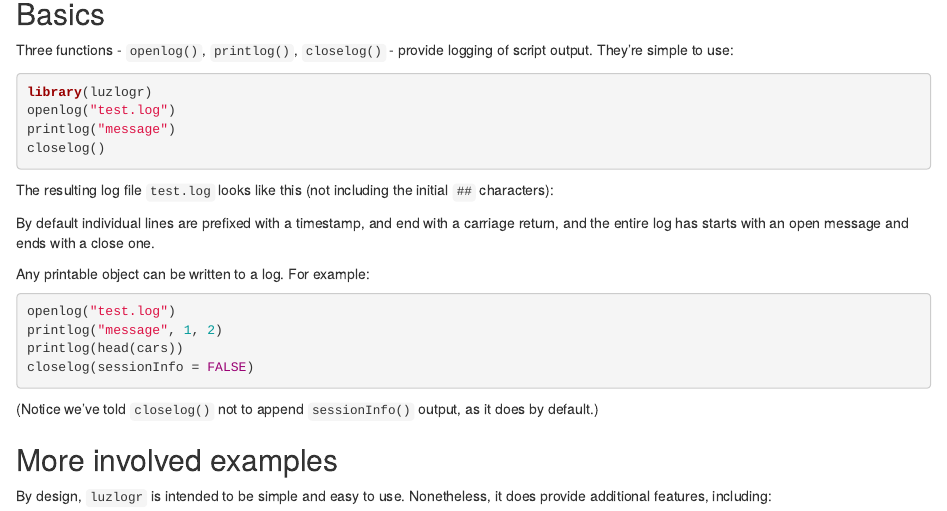
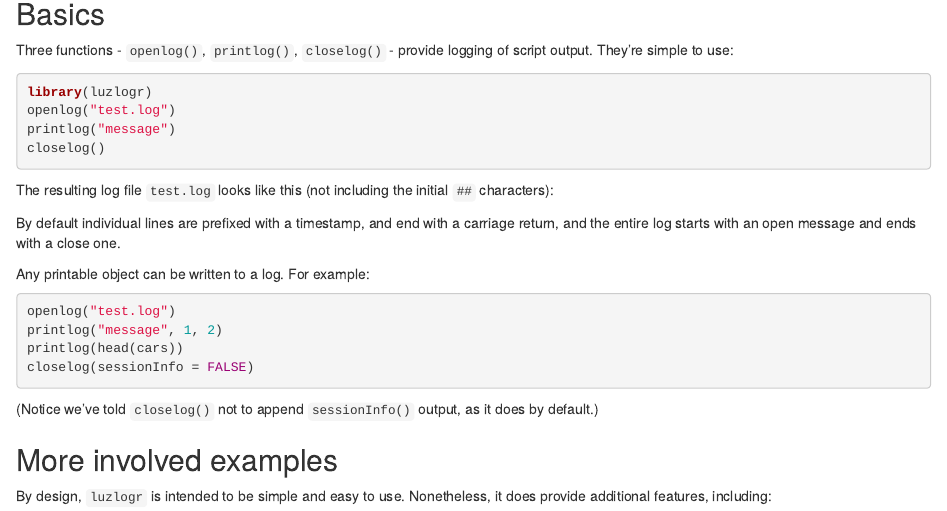
Before and after one commit to bpbond/luzlogr, an R Markdown document (vignettes/Introduction.Rmd): the page in a window 1100 px wide, from 340 px down. Rendered offline with R 4.5, knitr and Pandoc, with nearby package versions; the code chunks are not run, so their results and figures are left out.

Commit message:
Update Introduction.Rmd

````diff
--- a/vignettes/Introduction.Rmd
+++ b/vignettes/Introduction.Rmd
@@ -30,7 +30,7 @@ invisible(file.remove("test.log"))
 for(i in seq_along(lg)) cat(lg[i], "\n")
 ```
 
-By default individual lines are prefixed with a timestamp, and end with a carriage return, and the entire log has starts with an open message and ends with a close one.
+By default individual lines are prefixed with a timestamp, and end with a carriage return, and the entire log starts with an open message and ends with a close one.
 
 Any printable object can be written to a log. For example:
 
````
